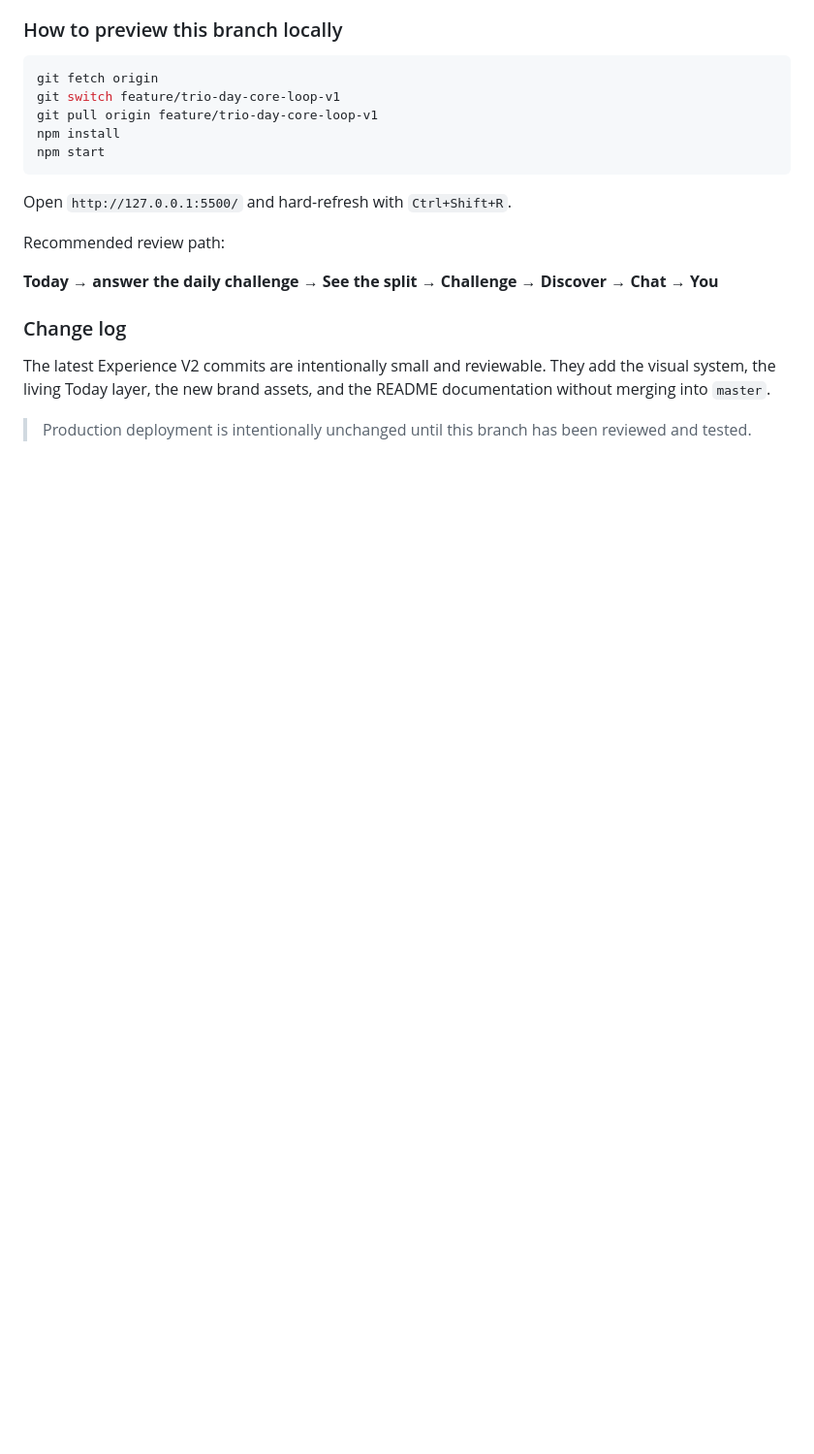
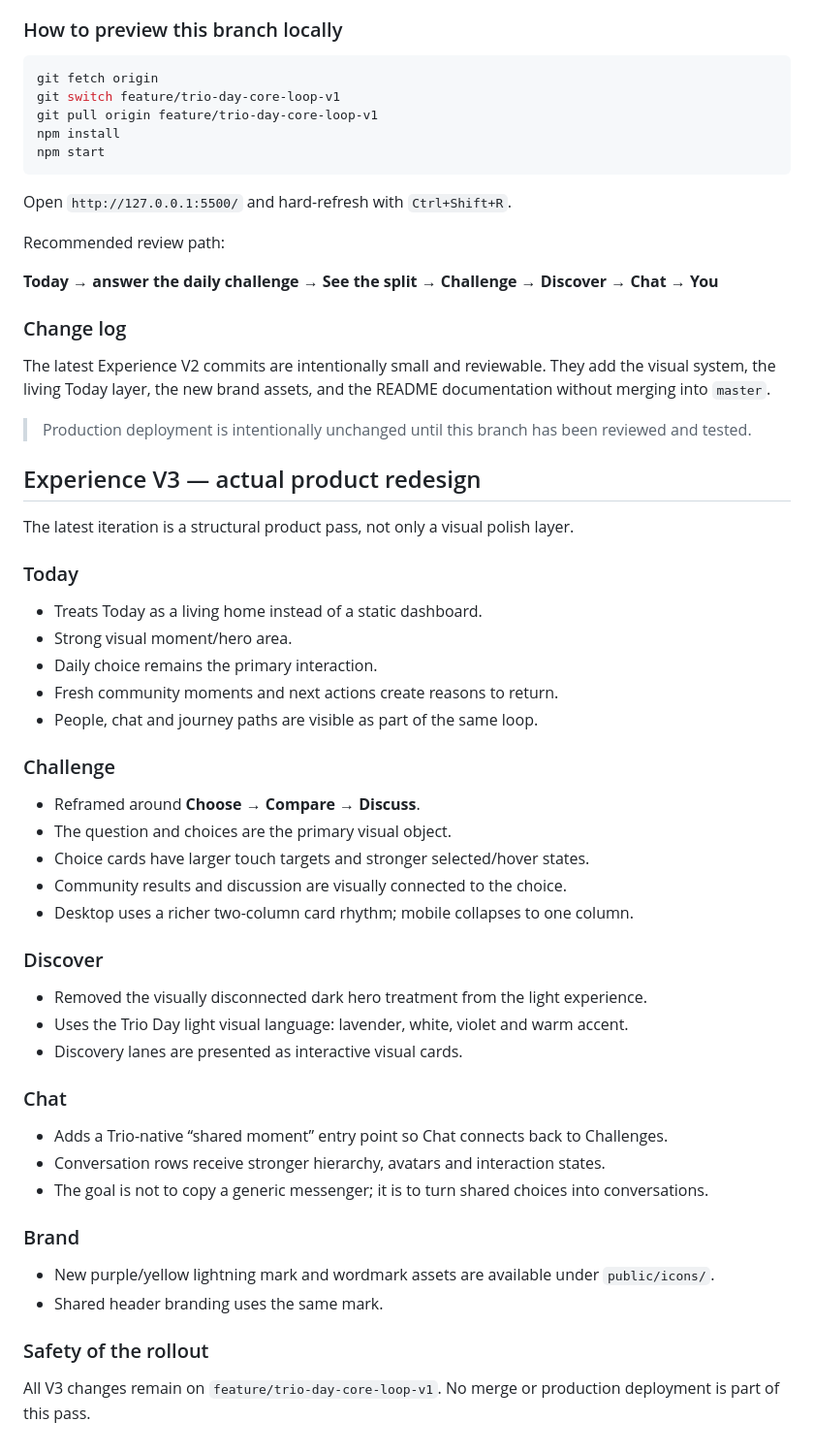
Before and after one commit to nikhilkumar210h-debug/trio_day_nikhilkumar, a Markdown page: README.md, the part around the change. Shown at 97% size. Rendered like a GitHub page; blank space fills up the shorter version.

Commit message:
docs: document Experience V3 product redesign

```diff
--- a/README.md
+++ b/README.md
@@ -178,3 +178,38 @@ Recommended review path:
 The latest Experience V2 commits are intentionally small and reviewable. They add the visual system, the living Today layer, the new brand assets, and the README documentation without merging into `master`.
 
 > Production deployment is intentionally unchanged until this branch has been reviewed and tested.
+
+## Experience V3 — actual product redesign
+
+The latest iteration is a structural product pass, not only a visual polish layer.
+
+### Today
+- Treats Today as a living home instead of a static dashboard.
+- Strong visual moment/hero area.
+- Daily choice remains the primary interaction.
+- Fresh community moments and next actions create reasons to return.
+- People, chat and journey paths are visible as part of the same loop.
+
+### Challenge
+- Reframed around **Choose → Compare → Discuss**.
+- The question and choices are the primary visual object.
+- Choice cards have larger touch targets and stronger selected/hover states.
+- Community results and discussion are visually connected to the choice.
+- Desktop uses a richer two-column card rhythm; mobile collapses to one column.
+
+### Discover
+- Removed the visually disconnected dark hero treatment from the light experience.
+- Uses the Trio Day light visual language: lavender, white, violet and warm accent.
+- Discovery lanes are presented as interactive visual cards.
+
+### Chat
+- Adds a Trio-native “shared moment” entry point so Chat connects back to Challenges.
+- Conversation rows receive stronger hierarchy, avatars and interaction states.
+- The goal is not to copy a generic messenger; it is to turn shared choices into conversations.
+
+### Brand
+- New purple/yellow lightning mark and wordmark assets are available under `public/icons/`.
+- Shared header branding uses the same mark.
+
+### Safety of the rollout
+All V3 changes remain on `feature/trio-day-core-loop-v1`. No merge or production deployment is part of this pass.
```
